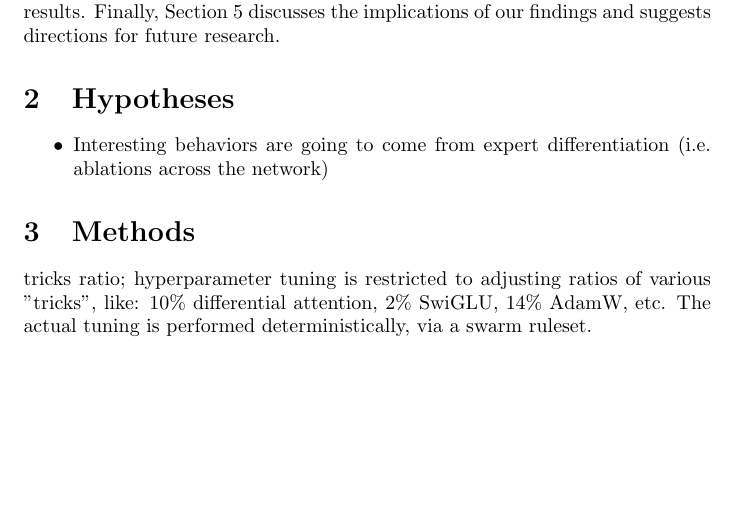
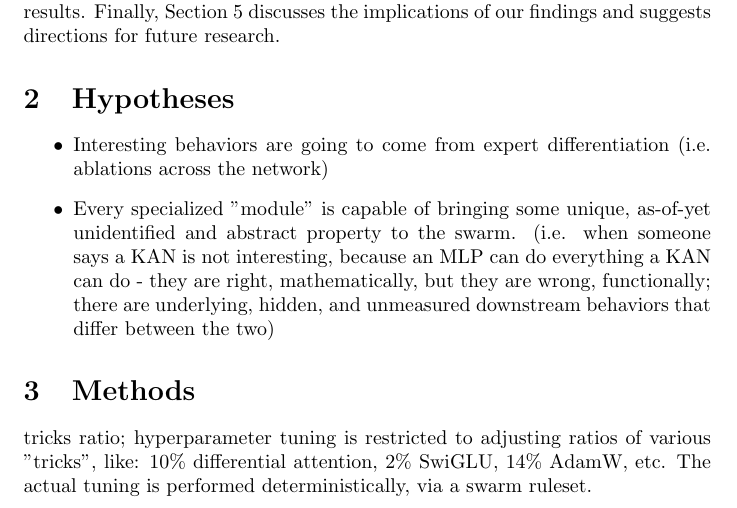
Before and after one commit to technexxa/pxis, a LaTeX paper (research/main.tex): part of page 2 of 3, cut so that both start at the same text, the shorter picture padded with empty space. Compiled offline with pdfLaTeX.

Commit message:
add hypothesis

```diff
--- a/research/main.tex
+++ b/research/main.tex
@@ -32,6 +32,7 @@ The remainder of this paper is organized as follows: Section 2 reviews related w
 
 \begin{itemize}
     \item Interesting behaviors are going to come from expert differentiation (i.e. ablations across the network)
+    \item Every specialized "module" is capable of bringing some unique, as-of-yet unidentified and abstract property to the swarm. (i.e. when someone says a KAN is not interesting, because an MLP can do everything a KAN can do - they are right, mathematically, but they are wrong, functionally; there are underlying, hidden, and unmeasured downstream behaviors that differ between the two)
 \end{itemize}
 
 \section{Methods}
```
Also changed, not shown: research/main.pdf.
